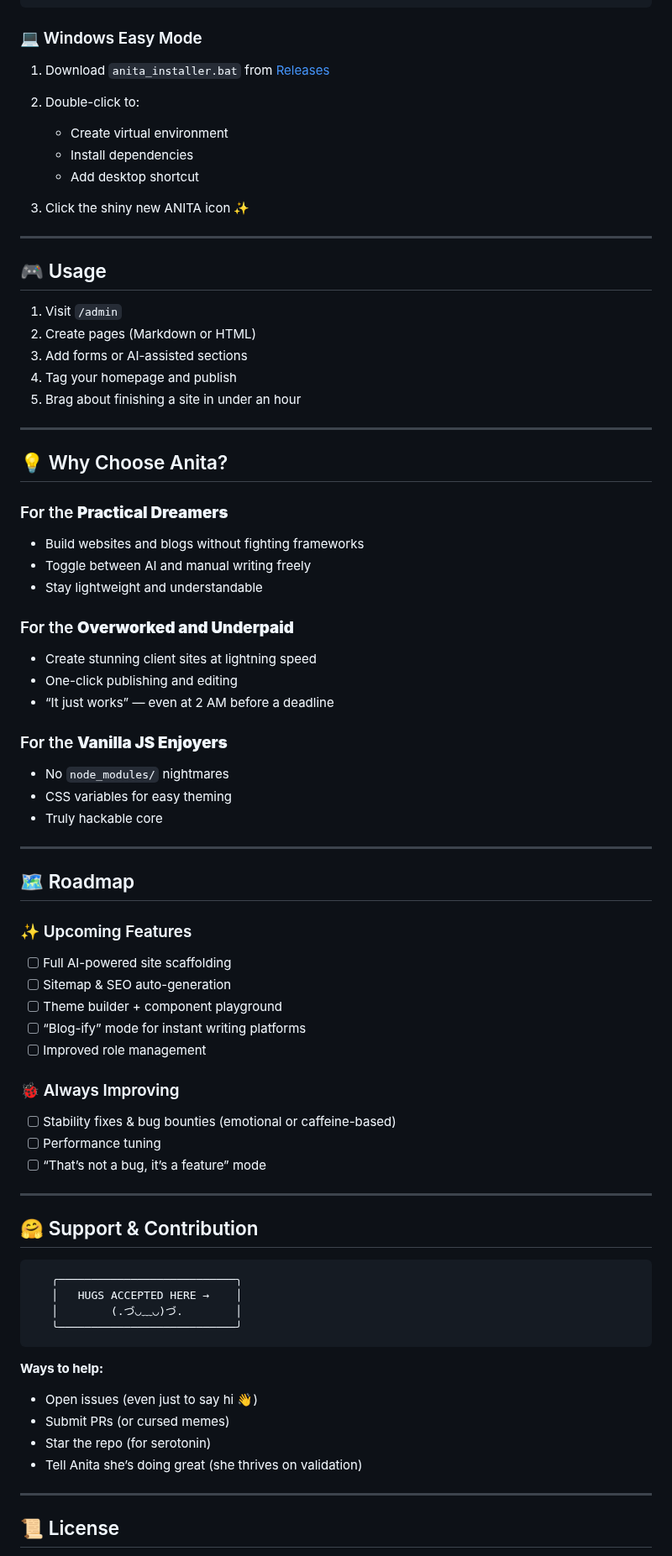
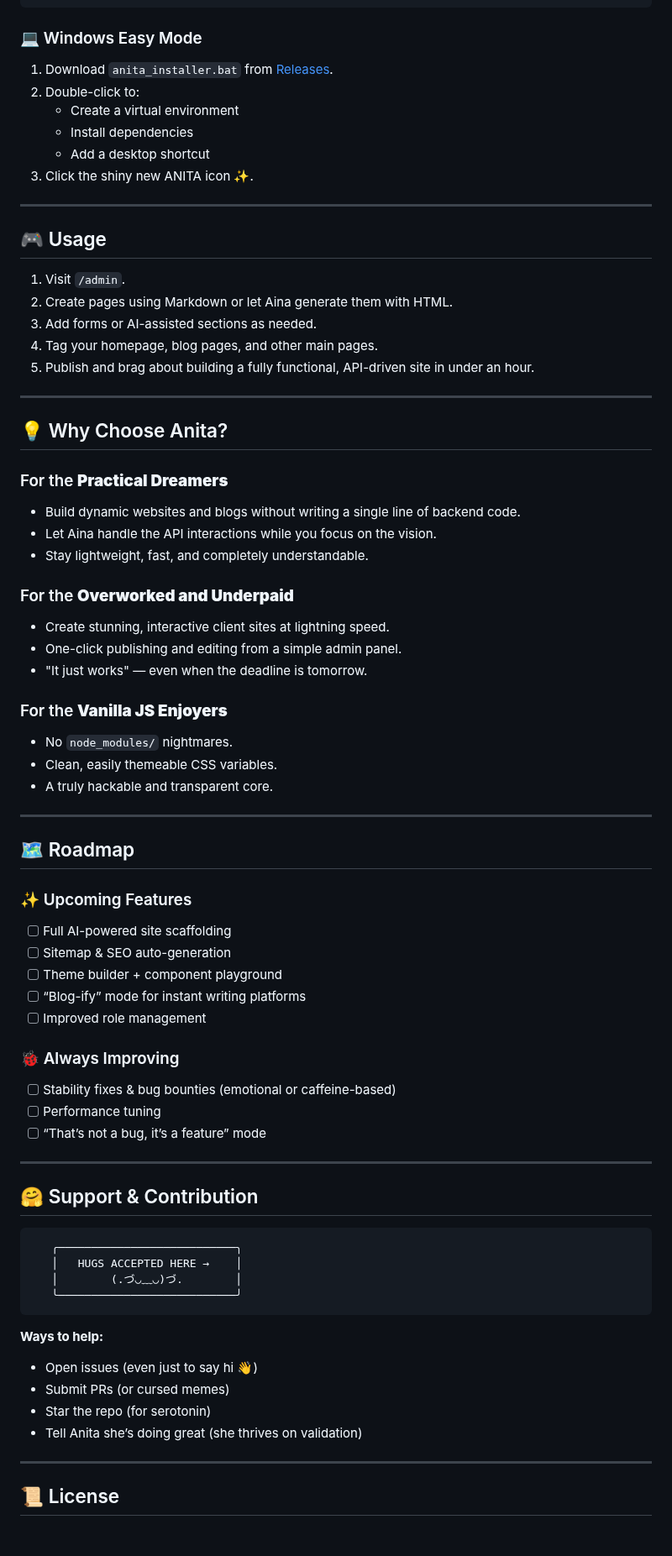
Before and after one commit to Iteranya/anita-cms, a Markdown page: README.md, the part around one of its changes. Shown at 84% size. GitHub-like rendering; blank space fills up the shorter version.

```diff
--- a/README.md
+++ b/README.md
@@ -157,23 +154,22 @@ python main.py
 
 ### 💻 Windows Easy Mode
 
-1. Download `anita_installer.bat` from [Releases](https://github.com/Iteranya/anita-cms/releases)
-2. Double-click to:
-
-   * Create virtual environment
-   * Install dependencies
-   * Add desktop shortcut
-3. Click the shiny new ANITA icon ✨
+1.  Download `anita_installer.bat` from [Releases](https://github.com/Iteranya/anita-cms/releases).
+2.  Double-click to:
+    *   Create a virtual environment
+    *   Install dependencies
+    *   Add a desktop shortcut
+3.  Click the shiny new ANITA icon ✨.
 
 ---
 
 ## 🎮 Usage
 
-1. Visit `/admin`
-2. Create pages (Markdown or HTML)
-3. Add forms or AI-assisted sections
-4. Tag your homepage and publish
-5. Brag about finishing a site in under an hour
+1.  Visit `/admin`.
+2.  Create pages using Markdown or let Aina generate them with HTML.
+3.  Add forms or AI-assisted sections as needed.
+4.  Tag your homepage, blog pages, and other main pages.
+5.  Publish and brag about building a fully functional, API-driven site in under an hour.
 
 ---
 
@@ -181,21 +177,21 @@ python main.py
 
 ### For the **Practical Dreamers**
 
-* Build websites and blogs without fighting frameworks
-* Toggle between AI and manual writing freely
-* Stay lightweight and understandable
+*   Build dynamic websites and blogs without writing a single line of backend code.
+*   Let Aina handle the API interactions while you focus on the vision.
+*   Stay lightweight, fast, and completely understandable.
 
 ### For the **Overworked and Underpaid**
 
-* Create stunning client sites at lightning speed
-* One-click publishing and editing
-* “It just works” — even at 2 AM before a deadline
+*   Create stunning, interactive client sites at lightning speed.
+*   One-click publishing and editing from a simple admin panel.
+*   "It just works" — even when the deadline is tomorrow.
 
 ### For the **Vanilla JS Enjoyers**
 
-* No `node_modules/` nightmares
-* CSS variables for easy theming
-* Truly hackable core
+*   No `node_modules/` nightmares.
+*   Clean, easily themeable CSS variables.
+*   A truly hackable and transparent core.
 
 ---
 
@@ -203,17 +199,17 @@ python main.py
 
 ### ✨ Upcoming Features
 
-* [ ] Full AI-powered site scaffolding
-* [ ] Sitemap & SEO auto-generation
-* [ ] Theme builder + component playground
-* [ ] “Blog-ify” mode for instant writing platforms
-* [ ] Improved role management
+*   [ ] Full AI-powered site scaffolding
+*   [ ] Sitemap & SEO auto-generation
+*   [ ] Theme builder + component playground
+*   [ ] “Blog-ify” mode for instant writing platforms
+*   [ ] Improved role management
 
 ### 🐞 Always Improving
 
-* [ ] Stability fixes & bug bounties (emotional or caffeine-based)
-* [ ] Performance tuning
-* [ ] “That’s not a bug, it’s a feature” mode
+*   [ ] Stability fixes & bug bounties (emotional or caffeine-based)
+*   [ ] Performance tuning
+*   [ ] “That’s not a bug, it’s a feature” mode
 
 ---
 
@@ -228,10 +224,10 @@ python main.py
 
 **Ways to help:**
 
-* Open issues (even just to say hi 👋)
-* Submit PRs (or cursed memes)
-* Star the repo (for serotonin)
-* Tell Anita she’s doing great (she thrives on validation)
+*   Open issues (even just to say hi 👋)
+*   Submit PRs (or cursed memes)
+*   Star the repo (for serotonin)
+*   Tell Anita she’s doing great (she thrives on validation)
 
 ---
 
```
Also changed, not shown: other parts of README.md (+53 -56 lines).
